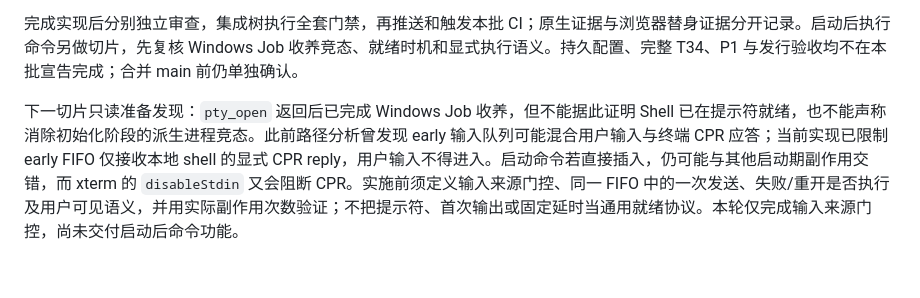
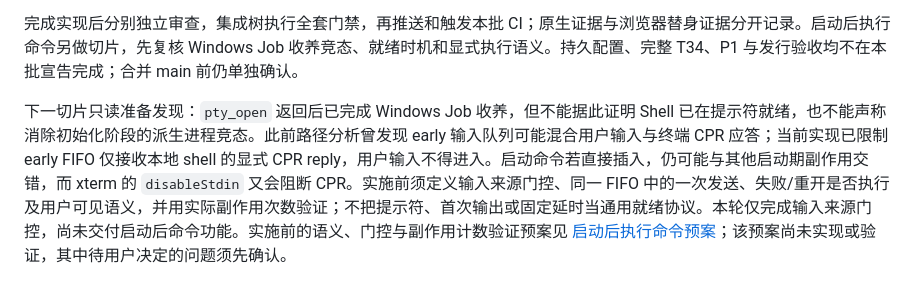
Before and after one commit to mofyer/new-windterm, a Markdown page: docs/p1/PLAN.zh-CN.md, the part around the change. GitHub-like rendering.

```diff
--- a/docs/p1/PLAN.zh-CN.md
+++ b/docs/p1/PLAN.zh-CN.md
@@ -71,4 +71,4 @@ P0 已关闭，P1 前三批已获单独批准并合并，main 产品基线为 `7
 
 完成实现后分别独立审查，集成树执行全套门禁，再推送和触发本批 CI；原生证据与浏览器替身证据分开记录。启动后执行命令另做切片，先复核 Windows Job 收养竞态、就绪时机和显式执行语义。持久配置、完整 T34、P1 与发行验收均不在本批宣告完成；合并 main 前仍单独确认。
 
-下一切片只读准备发现：`pty_open` 返回后已完成 Windows Job 收养，但不能据此证明 Shell 已在提示符就绪，也不能声称消除初始化阶段的派生进程竞态。此前路径分析曾发现 early 输入队列可能混合用户输入与终端 CPR 应答；当前实现已限制 early FIFO 仅接收本地 shell 的显式 CPR reply，用户输入不得进入。启动命令若直接插入，仍可能与其他启动期副作用交错，而 xterm 的 `disableStdin` 又会阻断 CPR。实施前须定义输入来源门控、同一 FIFO 中的一次发送、失败/重开是否执行及用户可见语义，并用实际副作用次数验证；不把提示符、首次输出或固定延时当通用就绪协议。本轮仅完成输入来源门控，尚未交付启动后命令功能。
+下一切片只读准备发现：`pty_open` 返回后已完成 Windows Job 收养，但不能据此证明 Shell 已在提示符就绪，也不能声称消除初始化阶段的派生进程竞态。此前路径分析曾发现 early 输入队列可能混合用户输入与终端 CPR 应答；当前实现已限制 early FIFO 仅接收本地 shell 的显式 CPR reply，用户输入不得进入。启动命令若直接插入，仍可能与其他启动期副作用交错，而 xterm 的 `disableStdin` 又会阻断 CPR。实施前须定义输入来源门控、同一 FIFO 中的一次发送、失败/重开是否执行及用户可见语义，并用实际副作用次数验证；不把提示符、首次输出或固定延时当通用就绪协议。本轮仅完成输入来源门控，尚未交付启动后命令功能。实施前的语义、门控与副作用计数验证预案见 [启动后执行命令预案](STARTUP_COMMAND_PLAN.zh-CN.md)；该预案尚未实现或验证，其中待用户决定的问题须先确认。
```
Also changed, not shown: docs/p1/STARTUP_COMMAND_PLAN.zh-CN.md (added, +365 -0 lines).
